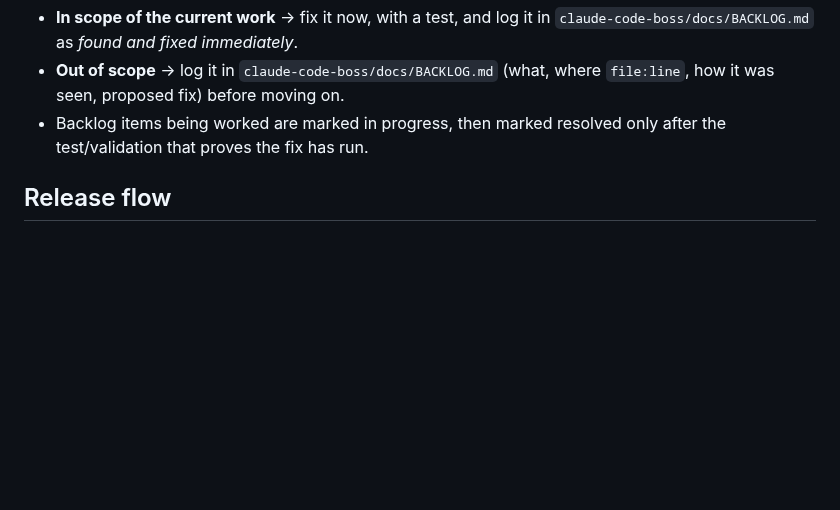
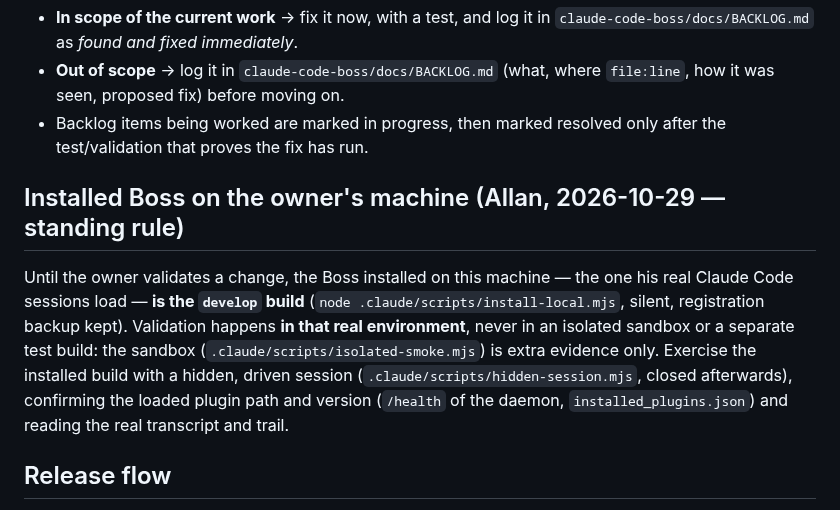
Before and after one commit to AllanSantos-DV/claude-code-plugins, a Markdown page: AGENTS.md, the part around the change. GitHub-like rendering; blank space fills up the shorter version.

Commit message:
docs(agents): the installed Boss on the owner's machine is the develop build until he validates, in the real environment

```diff
--- a/AGENTS.md
+++ b/AGENTS.md
@@ -68,6 +68,10 @@ which.
   `file:line`, how it was seen, proposed fix) before moving on.
 - Backlog items being worked are marked in progress, then marked resolved only
   after the test/validation that proves the fix has run.
+
+## Installed Boss on the owner's machine (Allan, 2026-10-29 — standing rule)
+
+Until the owner validates a change, the Boss installed on this machine — the one his real Claude Code sessions load — **is the `develop` build** (`node .claude/scripts/install-local.mjs`, silent, registration backup kept). Validation happens **in that real environment**, never in an isolated sandbox or a separate test build: the sandbox (`.claude/scripts/isolated-smoke.mjs`) is extra evidence only. Exercise the installed build with a hidden, driven session (`.claude/scripts/hidden-session.mjs`, closed afterwards), confirming the loaded plugin path and version (`/health` of the daemon, `installed_plugins.json`) and reading the real transcript and trail.
 
 ## Release flow
 
```
